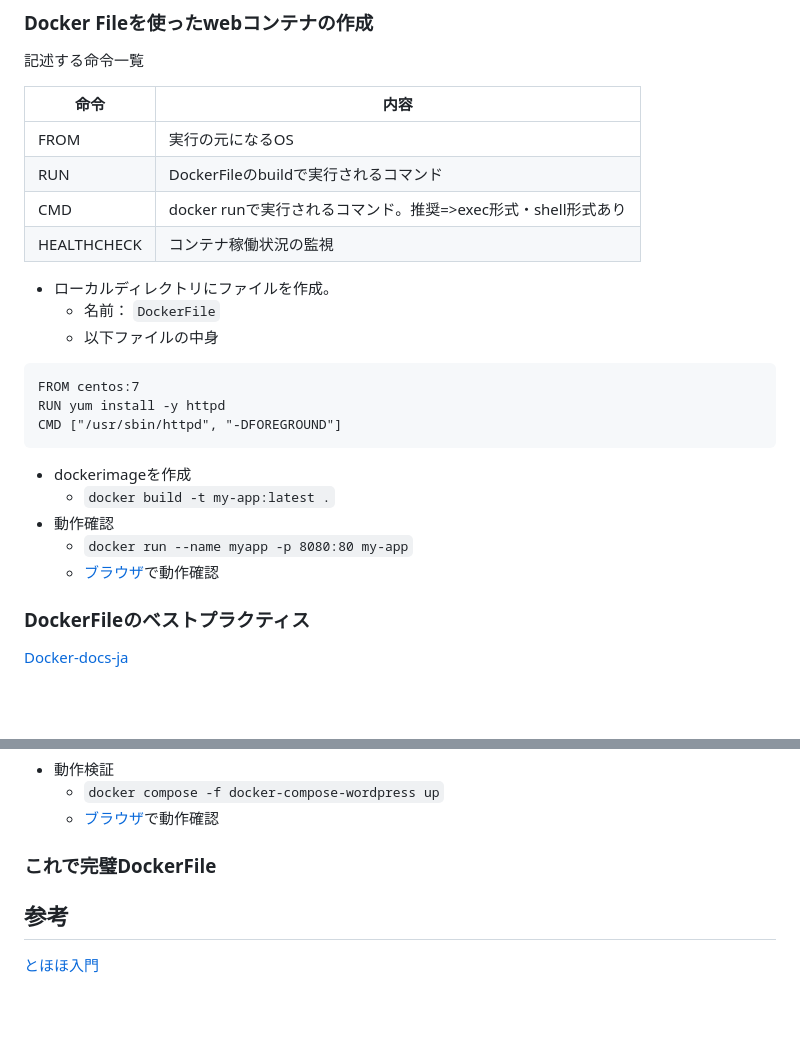
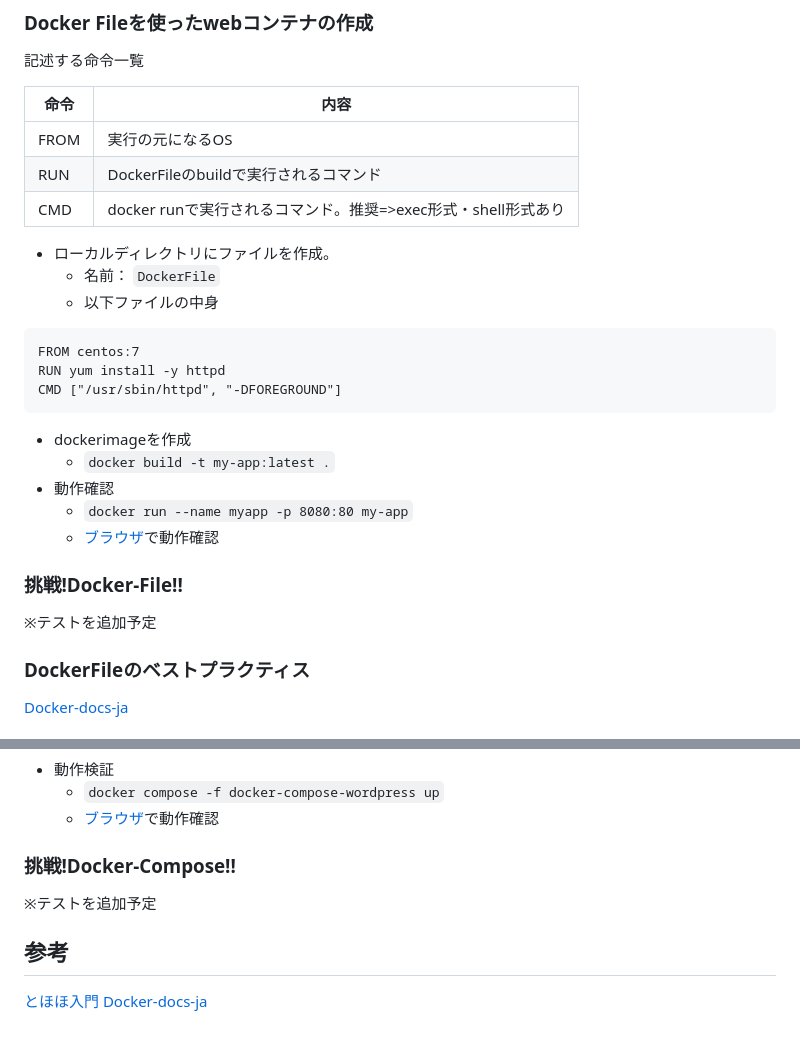
Before and after one commit to GitEngHar/GrowTheLatestTechnorogy, a Markdown page: DockerInit/DockerHands-on-Lv2-Docs.md, 2 parts joined by grey strips. Drawn GitHub-style; blank space fills up the shorter version.

```diff
--- a/DockerInit/DockerHands-on-Lv2-Docs.md
+++ b/DockerInit/DockerHands-on-Lv2-Docs.md
@@ -19,7 +19,6 @@
 | FROM | 実行の元になるOS |
 | RUN | DockerFileのbuildで実行されるコマンド |
 | CMD | docker runで実行されるコマンド。推奨=>exec形式・shell形式あり |
-| HEALTHCHECK | コンテナ稼働状況の監視 |
 
 - ローカルディレクトリにファイルを作成。
   - 名前： ` DockerFile `
@@ -36,6 +35,9 @@ CMD ["/usr/sbin/httpd", "-DFOREGROUND"]
 - 動作確認
   - ` docker run --name myapp -p 8080:80 my-app `
   - [ブラウザ](http://127.0.0.1:8080)で動作確認
+
+### 挑戦!Docker-File!!
+※テストを追加予定
 
 ### DockerFileのベストプラクティス
 [Docker-docs-ja](https://docs.docker.jp/develop/develop-images/dockerfile_best-practices.html)
@@ -128,8 +130,9 @@ networks:
   - ` docker compose -f docker-compose-wordpress up `
   - [ブラウザ](http://127.0.0.1:8080)で動作確認
 
-### これで完璧DockerFile
-
+### 挑戦!Docker-Compose!!
+※テストを追加予定
 
 ## 参考
 [とほほ入門](https://www.tohoho-web.com/docker/dockerfile.html)
+[Docker-docs-ja](https://docs.docker.jp/)
```
Also changed, not shown: DockerInit/DockerHands-on-Lv1-Docs.md (+7 -4 lines).
